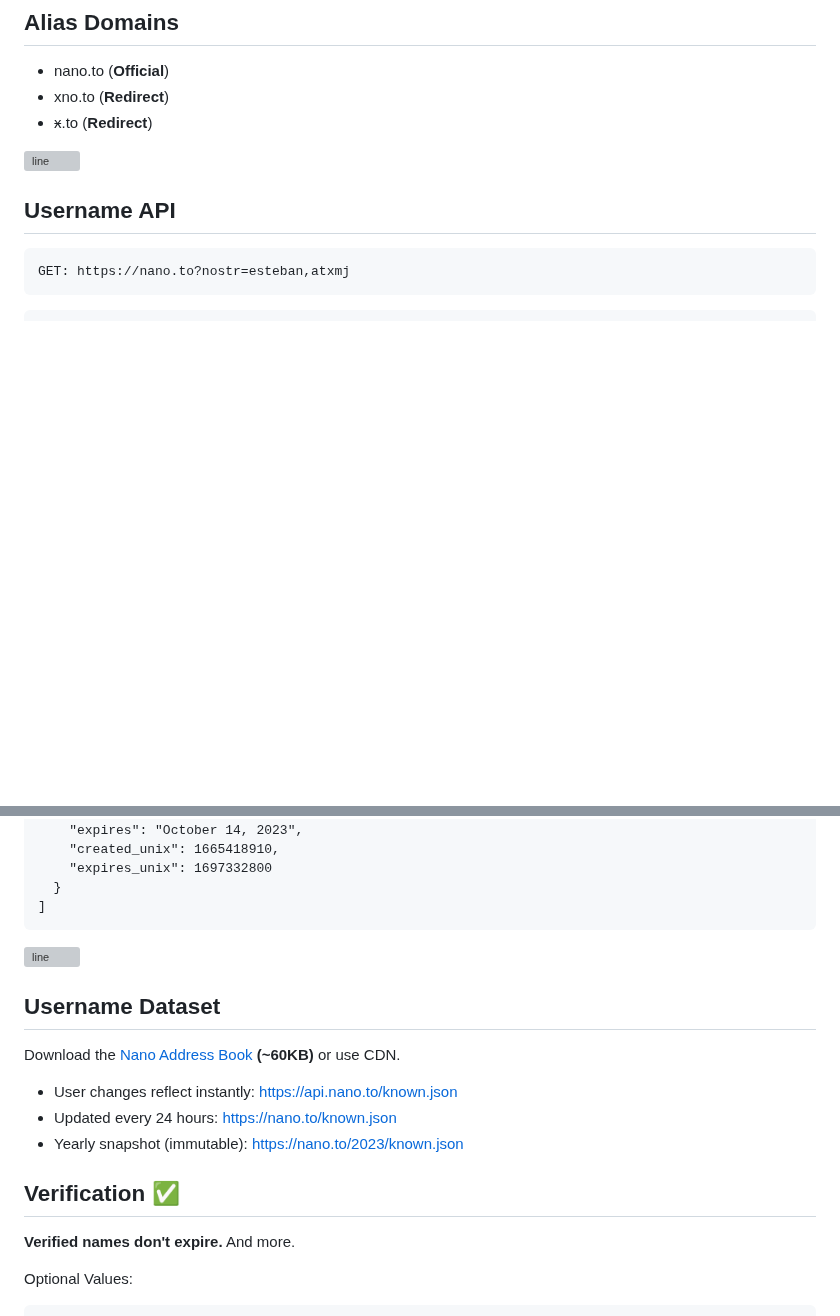
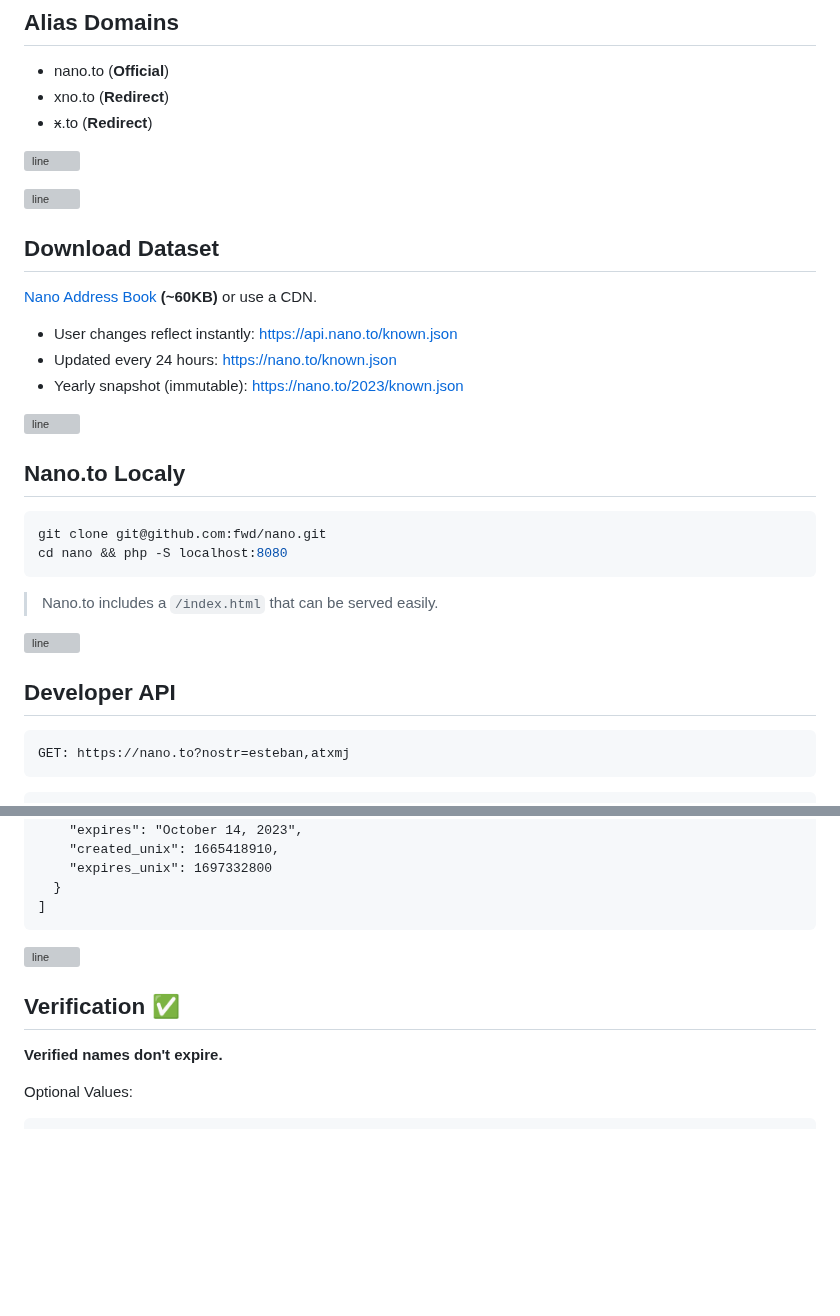
Before and after one commit to fwd/nano-to, a Markdown page: readme.md, 2 parts joined by grey strips. GitHub-like rendering; blank space fills up the shorter version; grey boxes are pictures that could not be loaded.

````diff
--- a/readme.md
+++ b/readme.md
@@ -33,7 +33,30 @@
 
 ![line](https://github.com/fwd/n2/raw/master/.github/line.png)
 
-## Username API
+![line](https://github.com/fwd/n2/raw/master/.github/line.png)
+
+## Download Dataset
+
+[Nano Address Book](https://raw.githubusercontent.com/fwd/nano-to/master/known.json) **(~60KB)** or use a CDN.
+
+- User changes reflect instantly: https://api.nano.to/known.json
+- Updated every 24 hours: https://nano.to/known.json
+- Yearly snapshot (immutable): https://nano.to/2023/known.json
+
+![line](https://github.com/fwd/n2/raw/master/.github/line.png)
+
+## Nano.to Localy
+
+```bash
+git clone git@github.com:fwd/nano.git
+cd nano && php -S localhost:8080
+```
+
+> Nano.to includes a ```/index.html``` that can be served easily.
+
+![line](https://github.com/fwd/n2/raw/master/.github/line.png)
+
+## Developer API
 
 ```
 GET: https://nano.to?nostr=esteban,atxmj
@@ -82,17 +105,9 @@ GET: https://nano.to?search=nano_1bank1q3q7x8rim...r51qsdkm8g45
 
 ![line](https://github.com/fwd/n2/raw/master/.github/line.png)
 
-## Username Dataset
-
-Download the [Nano Address Book](https://raw.githubusercontent.com/fwd/nano-to/master/known.json) **(~60KB)** or use CDN.
-
-- User changes reflect instantly: https://api.nano.to/known.json
-- Updated every 24 hours: https://nano.to/known.json
-- Yearly snapshot (immutable): https://nano.to/2023/known.json
-
 ## Verification ✅
 
-**Verified names don't expire.** And more.
+**Verified names don't expire.**
 
 Optional Values:
 ```js
````
